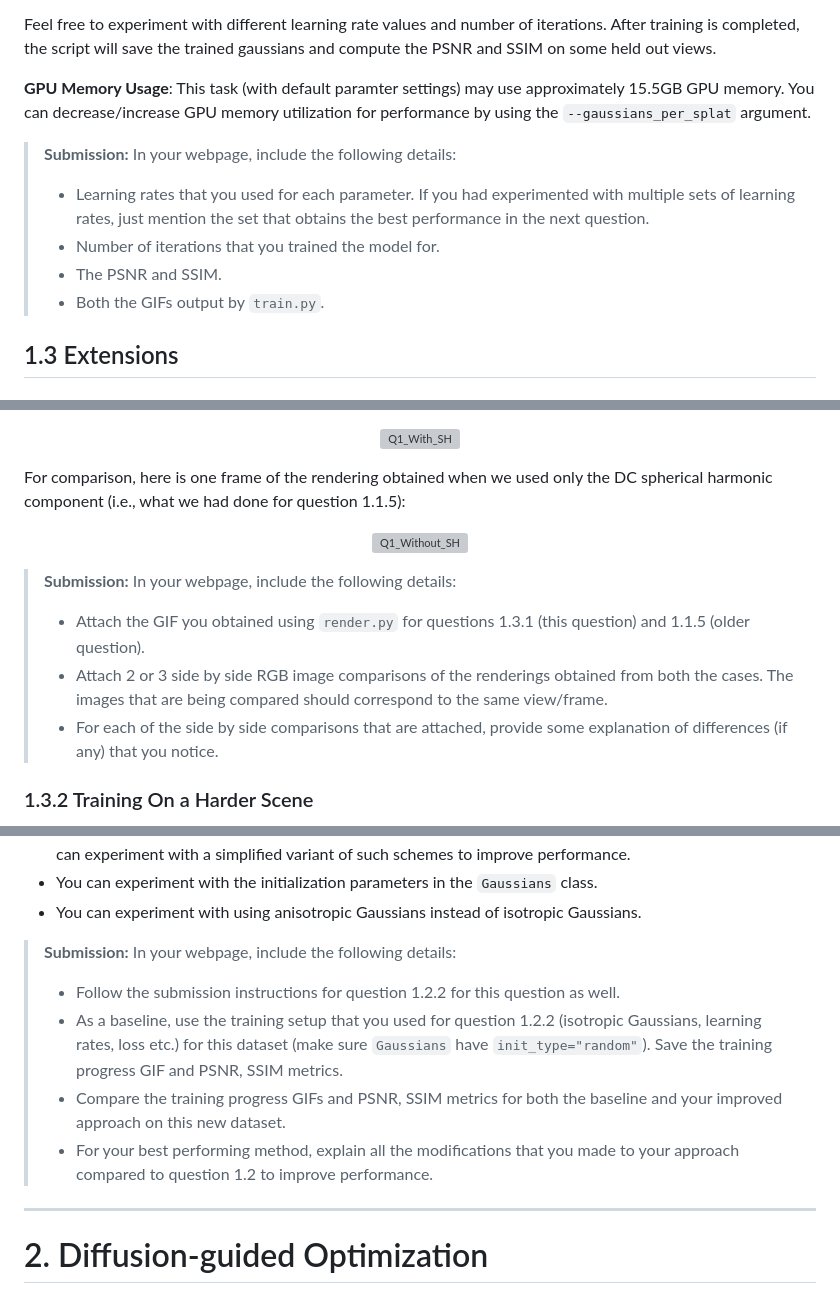
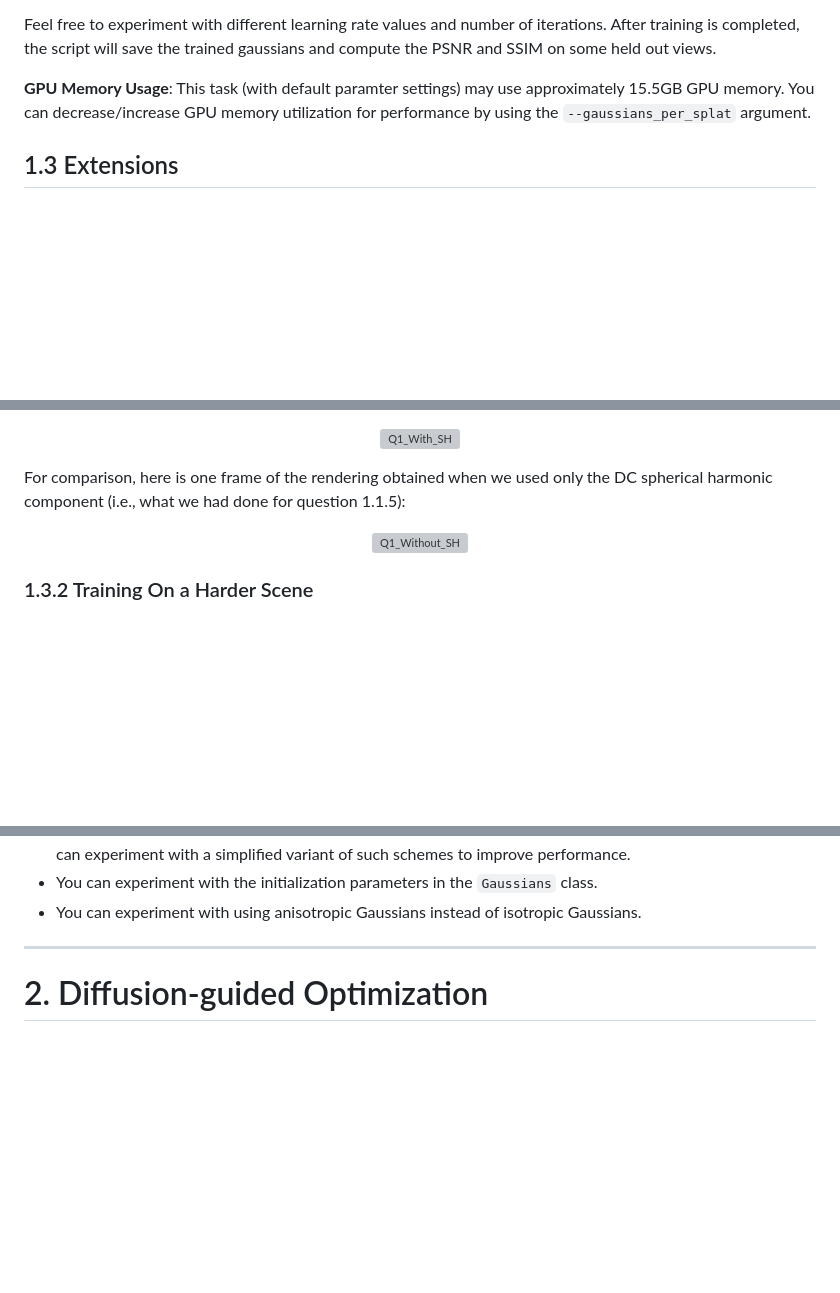
Before and after one commit to Shyam-pi/Gaussian-Splatting-and-Diffusion-Guided-Optimization, a Markdown page: README.md, 3 parts joined by grey strips. Rendered like a GitHub page; blank space fills up the shorter version; grey boxes are pictures that could not be loaded.

```diff
--- a/README.md
+++ b/README.md
@@ -183,12 +181,6 @@ Feel free to experiment with different learning rate values and number of iterat
 
 **GPU Memory Usage**: This task (with default paramter settings) may use approximately 15.5GB GPU memory. You can decrease/increase GPU memory utilization for performance by using the `--gaussians_per_splat` argument.
 
-> **Submission:** In your webpage, include the following details:
-> - Learning rates that you used for each parameter. If you had experimented with multiple sets of learning rates, just mention the set that obtains the best performance in the next question.
-> - Number of iterations that you trained the model for.
-> - The PSNR and SSIM.
-> - Both the GIFs output by `train.py`.
-
 ## 1.3 Extensions
 
 ### 1.3.1 Rendering Using Spherical Harmonics
@@ -217,11 +209,6 @@ For comparison, here is one frame of the rendering obtained when we used only th
   <img src="ref_output/q1_without_sh.png" alt="Q1_Without_SH" width=60%/>
 </p>
 
-> **Submission:** In your webpage, include the following details:
-> - Attach the GIF you obtained using `render.py` for questions 1.3.1 (this question) and 1.1.5 (older question).
-> - Attach 2 or 3 side by side RGB image comparisons of the renderings obtained from both the cases. The images that are being compared should correspond to the same view/frame.
-> - For each of the side by side comparisons that are attached, provide some explanation of differences (if any) that you notice.
-
 ### 1.3.2 Training On a Harder Scene
 
 In section 1.2, we explored training 3D Gaussians to represent a scene. However, that scene is relatively simple. Furthermore, the Gaussians benefitted from being initialized using many high-quality noise free points (which we had already setup for you). Hence, we were able to get reasonably good performance by just using isotropic Gaussians and by adjusting the learning rate.
@@ -239,12 +226,6 @@ Here are a few possible ideas to try and improve performance:
 - The original paper uses adaptive density control to add or reduce Gaussians based on some conditions. You can experiment with a simplified variant of such schemes to improve performance.
 - You can experiment with the initialization parameters in the `Gaussians` class.
 - You can experiment with using anisotropic Gaussians instead of isotropic Gaussians.
-
-> **Submission:** In your webpage, include the following details:
-> - Follow the submission instructions for question 1.2.2 for this question as well.
-> - As a baseline, use the training setup that you used for question 1.2.2 (isotropic Gaussians, learning rates, loss etc.) for this dataset (make sure `Gaussians` have `init_type="random"`). Save the training progress GIF and PSNR, SSIM metrics.
-> - Compare the training progress GIFs and PSNR, SSIM metrics for both the baseline and your improved approach on this new dataset.
-> - For your best performing method, explain all the modifications that you made to your approach compared to question 1.2 to improve performance.
 
 ---
 
```
Also changed, not shown: other parts of README.md (+0 -17 lines).
